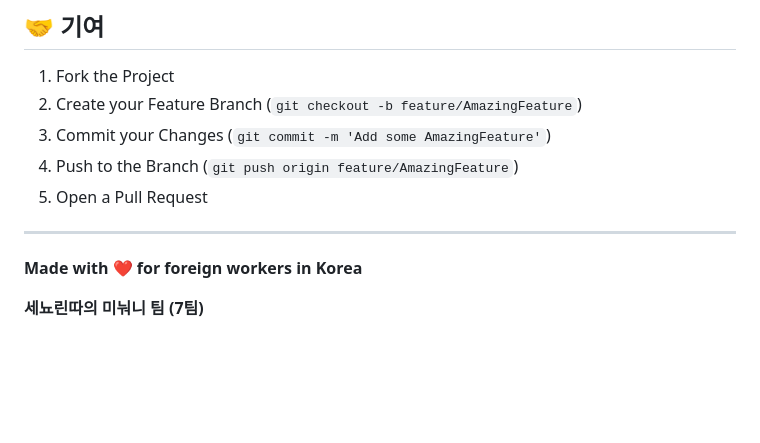
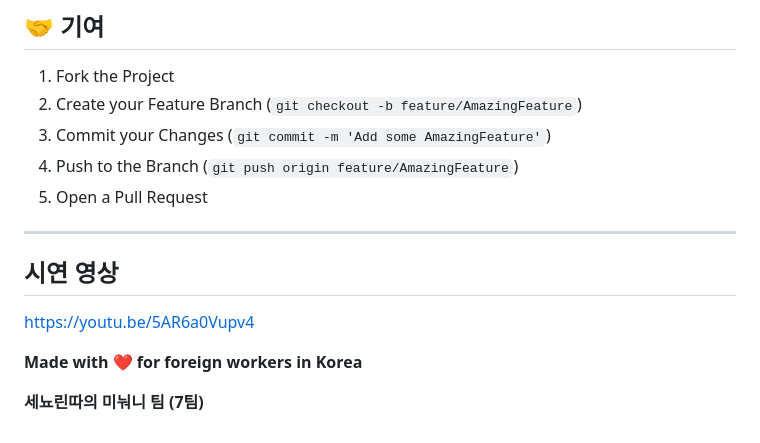
Before and after one commit to sxungm12n/project, a Markdown page: easyforme/README.md, the part around the change. Drawn GitHub-style; blank space fills up the shorter version.

```diff
--- a/easyforme/README.md
+++ b/easyforme/README.md
@@ -610,6 +610,9 @@ npx expo start
 
 ---
 
+## 시연 영상
+[https://youtu.be/5AR6a0Vupv4](https://youtu.be/5AR6a0Vupv4)
+
 **Made with ❤️ for foreign workers in Korea**
 
 **세뇨린따의 미눠니 팀 (7팀)**
```
